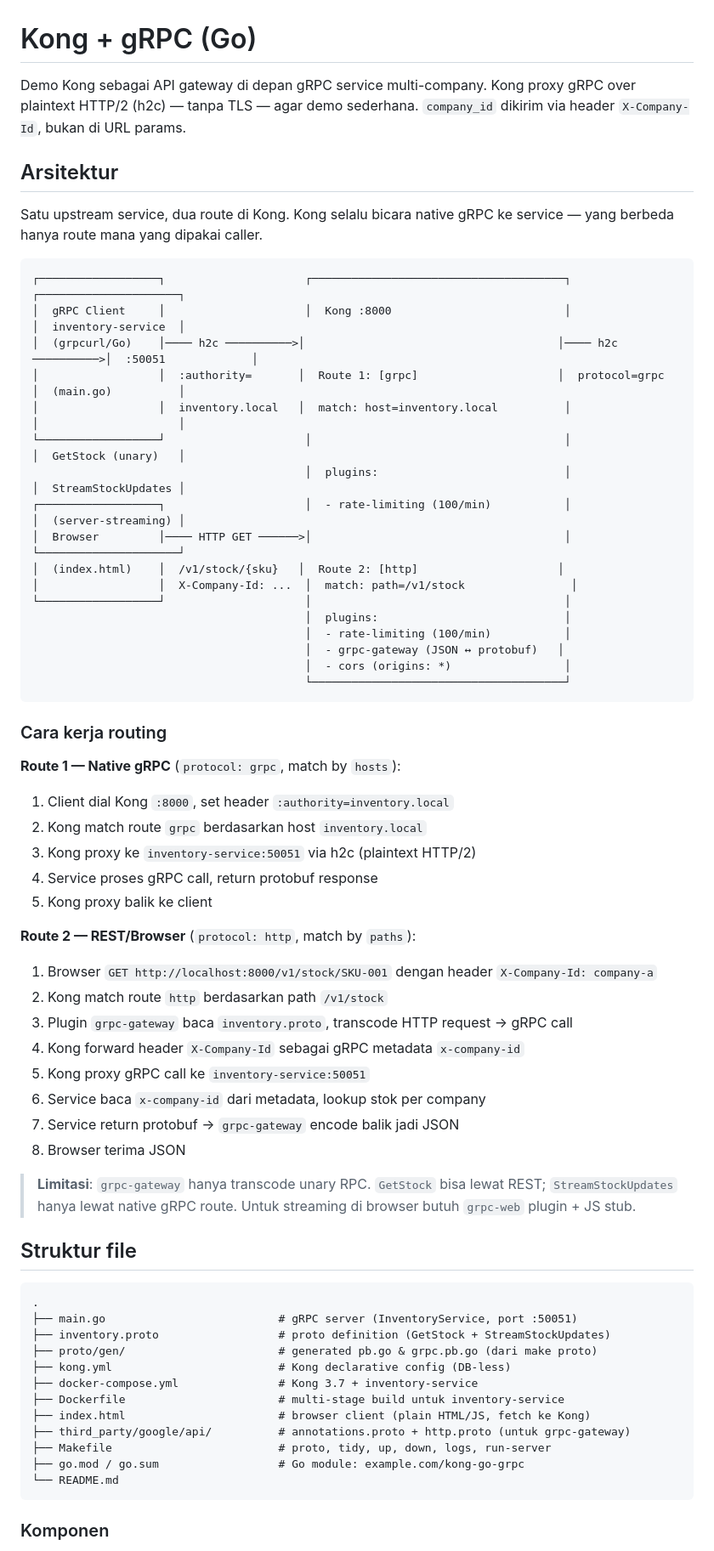
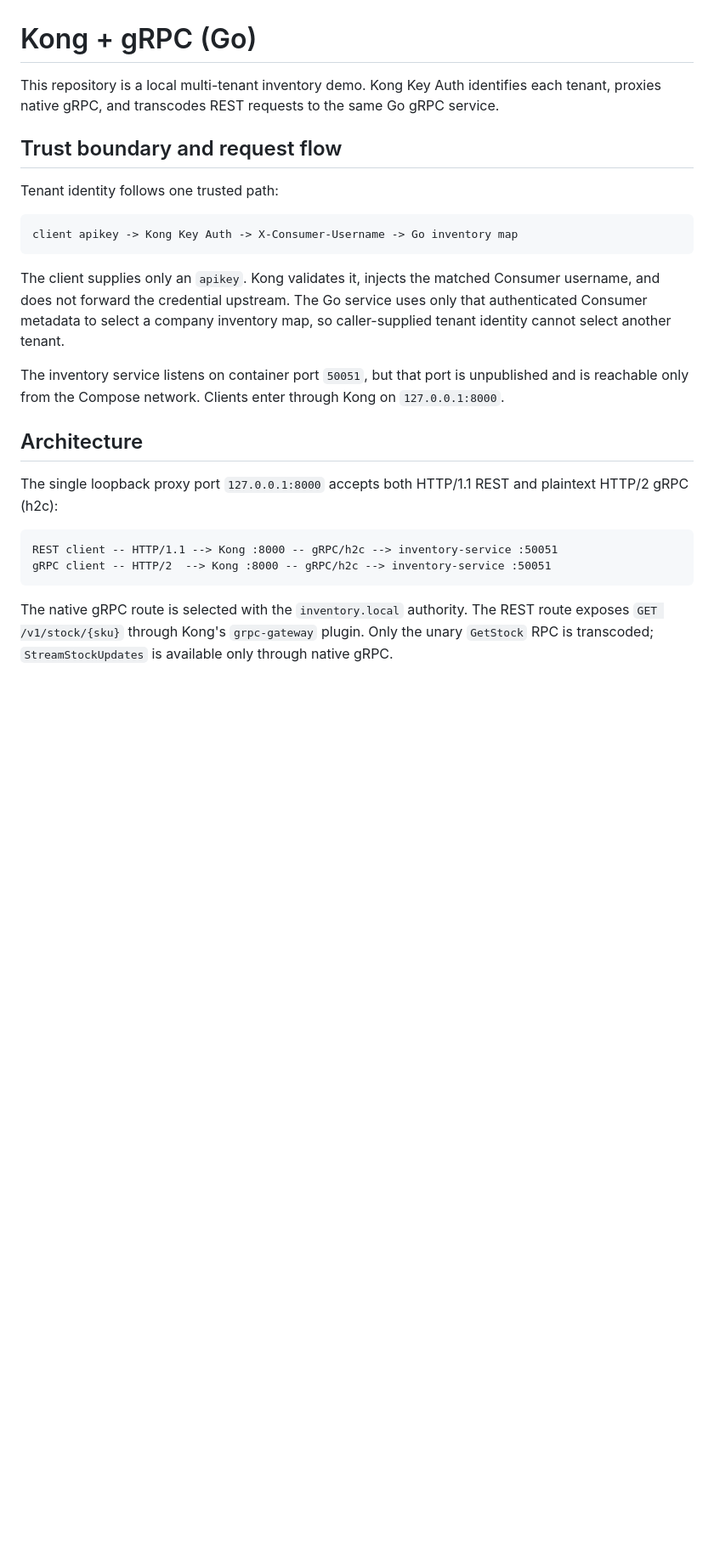
Before and after one commit to davidgrldo/kong-go-grpc-example, a Markdown page: README.md, the part around one of its changes. Shown at 85% size. GitHub-like rendering; blank space fills up the shorter version.

Commit message:
docs: document authenticated Kong demo

````diff
--- a/README.md
+++ b/README.md
@@ -1,75 +1,38 @@
 # Kong + gRPC (Go)
 
-Demo Kong sebagai API gateway di depan gRPC service multi-company. Kong
-proxy gRPC over plaintext HTTP/2 (h2c) — tanpa TLS — agar demo sederhana.
-`company_id` dikirim via header `X-Company-Id`, bukan di URL params.
+This repository is a local multi-tenant inventory demo. Kong Key Auth identifies
+each tenant, proxies native gRPC, and transcodes REST requests to the same Go
+gRPC service.
 
-## Arsitektur
+## Trust boundary and request flow
 
-Satu upstream service, dua route di Kong. Kong selalu bicara native gRPC
-ke service — yang berbeda hanya route mana yang dipakai caller.
+Tenant identity follows one trusted path:
 
-```
-┌──────────────────┐                     ┌──────────────────────────────────────┐                     ┌─────────────────────┐
-│  gRPC Client     │                     │  Kong :8000                          │                     │  inventory-service  │
-│  (grpcurl/Go)    │──── h2c ──────────>│                                      │──── h2c ──────────>│  :50051             │
-│                  │  :authority=       │  Route 1: [grpc]                     │  protocol=grpc      │  (main.go)          │
-│                  │  inventory.local   │  match: host=inventory.local          │                     │                     │
-└──────────────────┘                     │                                      │                     │  GetStock (unary)   │
-                                         │  plugins:                            │                     │  StreamStockUpdates │
-┌──────────────────┐                     │  - rate-limiting (100/min)           │                     │  (server-streaming) │
-│  Browser         │──── HTTP GET ──────>│                                      │                     └─────────────────────┘
-│  (index.html)    │  /v1/stock/{sku}   │  Route 2: [http]                     │
-│                  │  X-Company-Id: ...  │  match: path=/v1/stock                │
-└──────────────────┘                     │                                      │
-                                         │  plugins:                            │
-                                         │  - rate-limiting (100/min)           │
-                                         │  - grpc-gateway (JSON ↔ protobuf)   │
-                                         │  - cors (origins: *)                 │
-                                         └──────────────────────────────────────┘
+```text
+client apikey -> Kong Key Auth -> X-Consumer-Username -> Go inventory map
 ```
 
-### Cara kerja routing
+The client supplies only an `apikey`. Kong validates it, injects the matched
+Consumer username, and does not forward the credential upstream. The Go service
+uses only that authenticated Consumer metadata to select a company inventory
+map, so caller-supplied tenant identity cannot select another tenant.
 
-**Route 1 — Native gRPC** (`protocol: grpc`, match by `hosts`):
+The inventory service listens on container port `50051`, but that port is
+unpublished and is reachable only from the Compose network. Clients enter
+through Kong on `127.0.0.1:8000`.
 
-1. Client dial Kong `:8000`, set header `:authority=inventory.local`
-2. Kong match route `grpc` berdasarkan host `inventory.local`
-3. Kong proxy ke `inventory-service:50051` via h2c (plaintext HTTP/2)
-4. Service proses gRPC call, return protobuf response
-5. Kong proxy balik ke client
+## Architecture
 
-**Route 2 — REST/Browser** (`protocol: http`, match by `paths`):
+The single loopback proxy port `127.0.0.1:8000` accepts both HTTP/1.1 REST and
+plaintext HTTP/2 gRPC (h2c):
 
-1. Browser `GET http://localhost:8000/v1/stock/SKU-001` dengan header `X-Company-Id: company-a`
-2. Kong match route `http` berdasarkan path `/v1/stock`
-3. Plugin `grpc-gateway` baca `inventory.proto`, transcode HTTP request → gRPC call
-4. Kong forward header `X-Company-Id` sebagai gRPC metadata `x-company-id`
-5. Kong proxy gRPC call ke `inventory-service:50051`
-6. Service baca `x-company-id` dari metadata, lookup stok per company
-7. Service return protobuf → `grpc-gateway` encode balik jadi JSON
-8. Browser terima JSON
-
-> **Limitasi**: `grpc-gateway` hanya transcode unary RPC. `GetStock` bisa
-> lewat REST; `StreamStockUpdates` hanya lewat native gRPC route. Untuk
-> streaming di browser butuh `grpc-web` plugin + JS stub.
-
-## Struktur file
-
-```
-.
-├── main.go                          # gRPC server (InventoryService, port :50051)
-├── inventory.proto                  # proto definition (GetStock + StreamStockUpdates)
-├── proto/gen/                       # generated pb.go & grpc.pb.go (dari make proto)
-├── kong.yml                         # Kong declarative config (DB-less)
-├── docker-compose.yml               # Kong 3.7 + inventory-service
-├── Dockerfile                       # multi-stage build untuk inventory-service
-├── index.html                       # browser client (plain HTML/JS, fetch ke Kong)
-├── third_party/google/api/          # annotations.proto + http.proto (untuk grpc-gateway)
-├── Makefile                         # proto, tidy, up, down, logs, run-server
-├── go.mod / go.sum                  # Go module: example.com/kong-go-grpc
-└── README.md
+```text
+REST client -- HTTP/1.1 --> Kong :8000 -- gRPC/h2c --> inventory-service :50051
+gRPC client -- HTTP/2  --> Kong :8000 -- gRPC/h2c --> inventory-service :50051
 ```
 
-### Komponen
+The native gRPC route is selected with the `inventory.local` authority. The
+REST route exposes `GET /v1/stock/{sku}` through Kong's `grpc-gateway` plugin.
+Only the unary `GetStock` RPC is transcoded; `StreamStockUpdates` is available
+only through native gRPC.
 
````
Also changed, not shown: other parts of README.md (+177 -142 lines).
